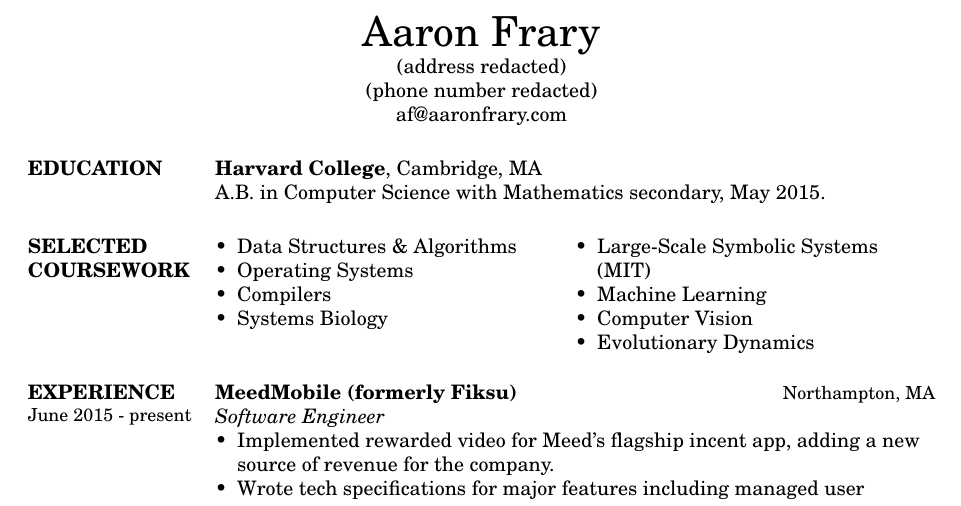
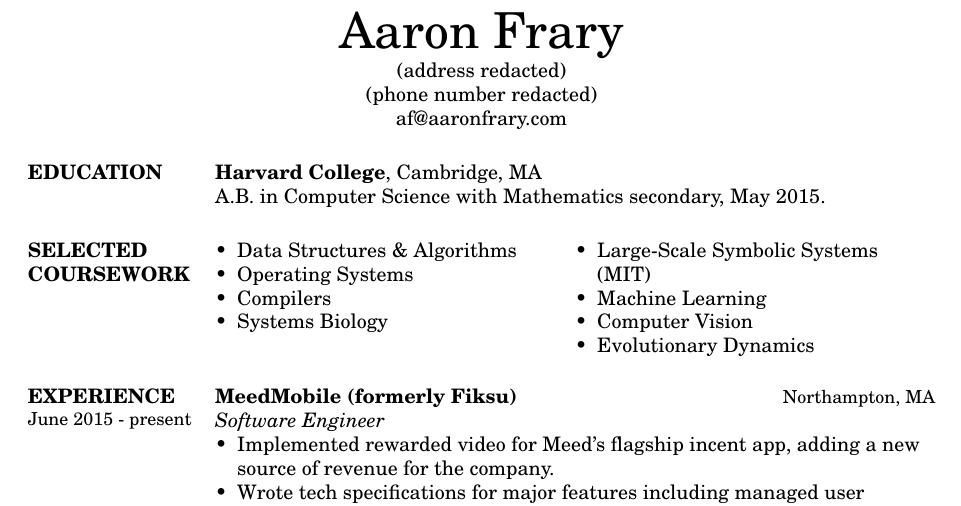
Before and after one commit to aaronfrary/resume, a LaTeX CV (resume.tex): part of page 1 of 2, cut so that both start at the same text. Compiled offline with pdfLaTeX.

Commit message:
Increase name font size.

```diff
--- a/resume.tex
+++ b/resume.tex
@@ -22,7 +22,7 @@
 \newcommand\mainsectionfont{\normalsize\bf\textup}
 \newcommand\subsectionfont{\small\textmd\textup}
 
-\renewcommand\namefont{\huge} % Font for name in title
+\renewcommand\namefont{\Huge} % Font for name in title
 \renewcommand\sectionfont{\mainsectionfont} % Font for section headers
 
 \renewcommand\employerfont{\bf} % Fonts for positions
```
Also changed, not shown: resume.pdf.
